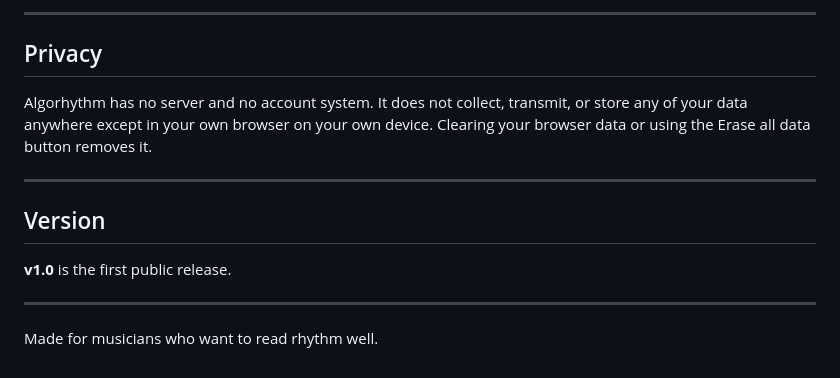
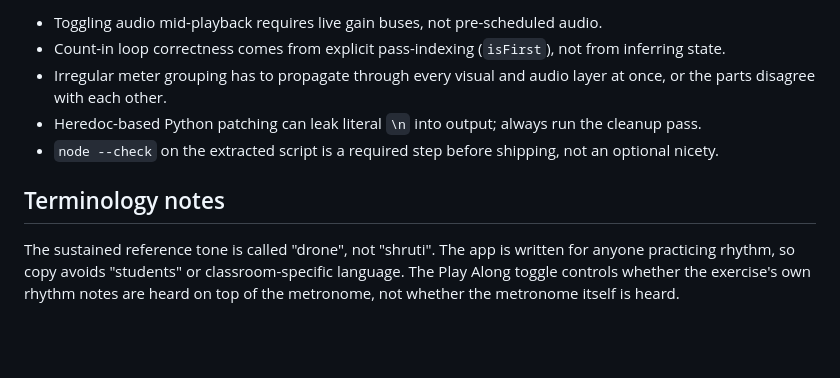
Before and after one commit to rohittabs/algorhythm, a Markdown page: README.md, the part around one of its changes. Rendered like a GitHub page; blank space fills up the shorter version.

```diff
--- a/README.md
+++ b/README.md
@@ -128,16 +79,10 @@ A light, calm interface with soft cards and a coral to pink accent, a floating b
 
----
+- Toggling audio mid-playback requires live gain buses, not pre-scheduled audio.
+- Count-in loop correctness comes from explicit pass-indexing (`isFirst`), not from inferring state.
+- Irregular meter grouping has to propagate through every visual and audio layer at once, or the parts disagree with each other.
+- Heredoc-based Python patching can leak literal `\n` into output; always run the cleanup pass.
+- `node --check` on the extracted script is a required step before shipping, not an optional nicety.
 
-## Privacy
+## Terminology notes
 
-Algorhythm has no server and no account system. It does not collect, transmit, or store any of your data anywhere except in your own browser on your own device. Clearing your browser data or using the Erase all data button removes it.
-
----
-
-## Version
-
-**v1.0** is the first public release.
-
----
-
-Made for musicians who want to read rhythm well.
+The sustained reference tone is called "drone", not "shruti". The app is written for anyone practicing rhythm, so copy avoids "students" or classroom-specific language. The Play Along toggle controls whether the exercise's own rhythm notes are heard on top of the metronome, not whether the metronome itself is heard.
```
Also changed, not shown: other parts of README.md (+41 -90 lines).
